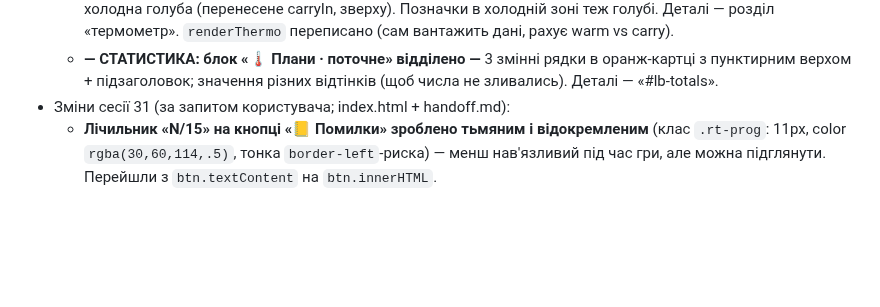
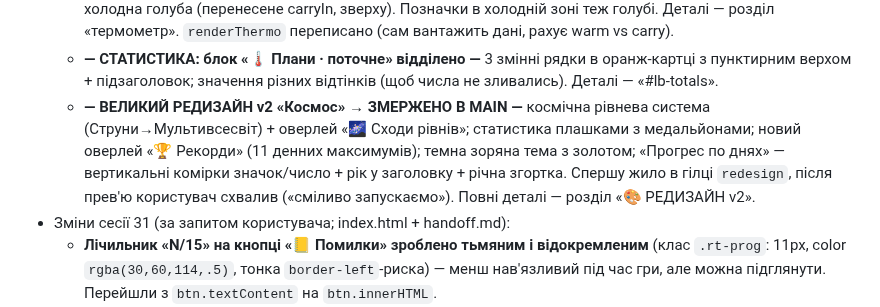
Before and after one commit to v1frim/Oxford_1000, a Markdown page: handoff.md, the part around one of its changes. Drawn GitHub-style; blank space fills up the shorter version.

```diff
--- a/handoff.md
+++ b/handoff.md
@@ -927,6 +935,12 @@ glossary та сленгом. Остання додана — «Scars 🩹» (`y
     Деталі — розділ «термометр». `renderThermo` переписано (сам вантажить дані, рахує warm vs carry).
   - **— СТАТИСТИКА: блок «🌡️ Плани · поточне» відділено —** 3 змінні рядки в оранж-картці з
     пунктирним верхом + підзаголовок; значення різних відтінків (щоб числа не зливались). Деталі — «#lb-totals».
+  - **— ВЕЛИКИЙ РЕДИЗАЙН v2 «Космос» → ЗМЕРЖЕНО В MAIN —** космічна рівнева система
+    (Струни→Мультивсесвіт) + оверлей «🌌 Сходи рівнів»; статистика плашками з медальйонами;
+    новий оверлей «🏆 Рекорди» (11 денних максимумів); темна зоряна тема з золотом; «Прогрес
+    по днях» — вертикальні комірки значок/число + рік у заголовку + річна згортка. Спершу
+    жило в гілці `redesign`, після прев'ю користувач схвалив («сміливо запускаємо»).
+    Повні деталі — розділ «🎨 РЕДИЗАЙН v2».
 - Зміни сесії 31 (за запитом користувача; index.html + handoff.md):
   - **Лічильник «N/15» на кнопці «📒 Помилки» зроблено тьмяним і відокремленим** (клас
     `.rt-prog`: 11px, color `rgba(30,60,114,.5)`, тонка `border-left`-риска) — менш нав'язливий
```
Also changed, not shown: other parts of handoff.md (+20 -12 lines).
